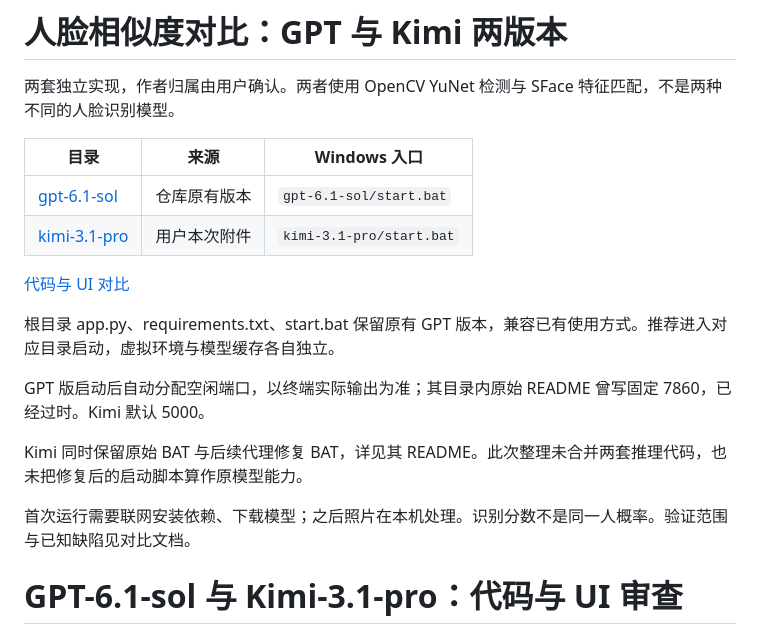
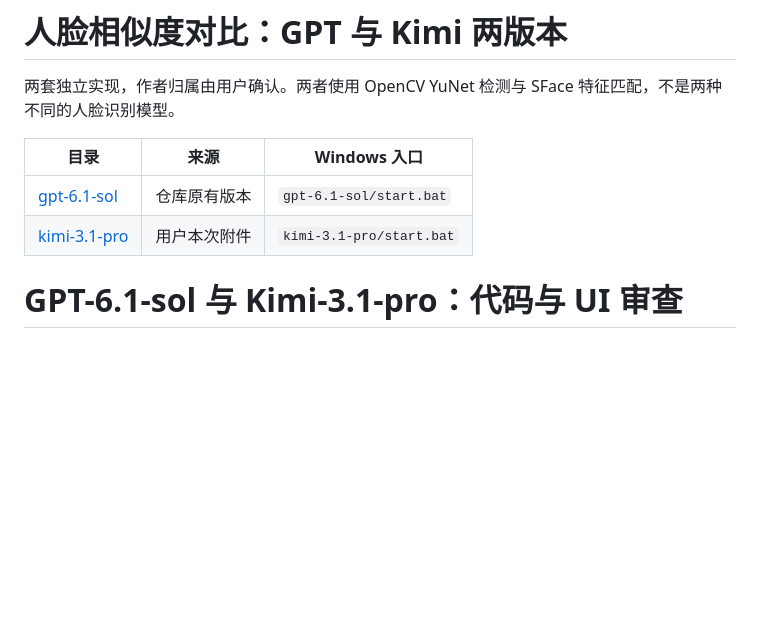
Before and after one commit to feeday/face-bat, a Markdown page: README.md, the part around the change. Drawn GitHub-style; blank space fills up the shorter version.

Commit message:
Update README to remove obsolete content
Removed outdated information and comparison details from README.

```diff
--- a/README.md
+++ b/README.md
@@ -6,16 +6,6 @@
 | --- | --- | --- |
 | [gpt-6.1-sol](gpt-6.1-sol/) | 仓库原有版本 | `gpt-6.1-sol/start.bat` |
 | [kimi-3.1-pro](kimi-3.1-pro/) | 用户本次附件 | `kimi-3.1-pro/start.bat` |
-
-[代码与 UI 对比](COMPARISON.md)
-
-根目录 app.py、requirements.txt、start.bat 保留原有 GPT 版本，兼容已有使用方式。推荐进入对应目录启动，虚拟环境与模型缓存各自独立。
-
-GPT 版启动后自动分配空闲端口，以终端实际输出为准；其目录内原始 README 曾写固定 7860，已经过时。Kimi 默认 5000。
-
-Kimi 同时保留原始 BAT 与后续代理修复 BAT，详见其 README。此次整理未合并两套推理代码，也未把修复后的启动脚本算作原模型能力。
-
-首次运行需要联网安装依赖、下载模型；之后照片在本机处理。识别分数不是同一人概率。验证范围与已知缺陷见对比文档。
 
 # GPT-6.1-sol 与 Kimi-3.1-pro：代码与 UI 审查
 
```
